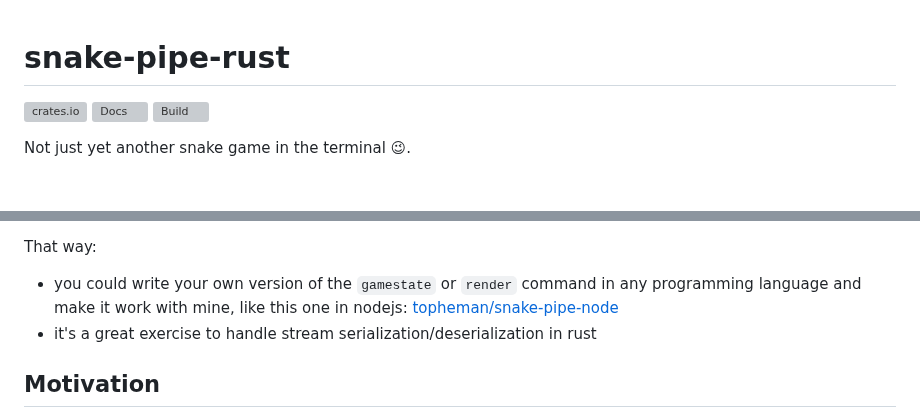
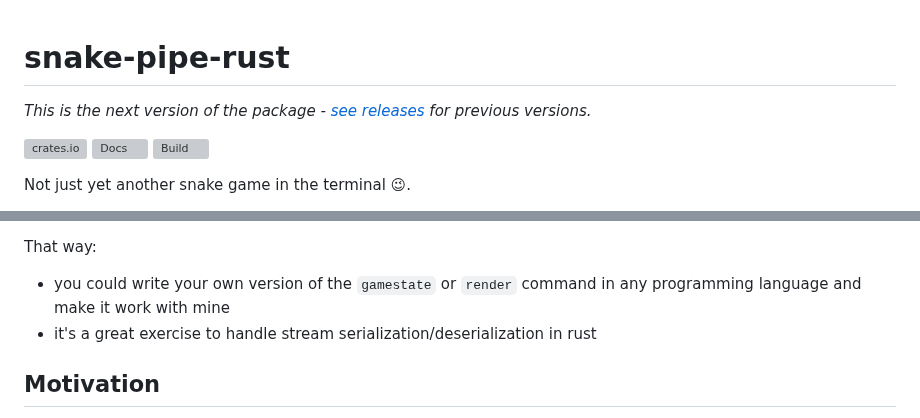
Before and after one commit to topheman/snake-pipe-rust, a Markdown page: README.md, 2 parts joined by grey strips. GitHub-like rendering; blank space fills up the shorter version; grey boxes are pictures that could not be loaded.

Commit message:
docs(*): README.md for next version

```diff
--- a/README.md
+++ b/README.md
@@ -1,4 +1,6 @@
 # snake-pipe-rust
+
+*This is the next version of the package - [see releases](https://github.com/topheman/snake-pipe-rust/releases) for previous versions.*
 
 [![crates.io](https://img.shields.io/crates/v/snakepipe.svg)](https://crates.io/crates/snakepipe) [![Docs](https://docs.rs/snakepipe/badge.svg)](https://docs.rs/snakepipe/latest/snakepipe/) [![Build](https://github.com/topheman/snake-pipe-rust/actions/workflows/rust.yml/badge.svg?label=build)](https://github.com/topheman/snake-pipe-rust/actions/workflows/rust.yml)
 
@@ -17,7 +19,7 @@ This one follows the [unix philosophy](https://en.wikipedia.org/wiki/Unix_philos
 
 That way:
 
-- you could write your own version of the `gamestate` or `render` command in any programming language and make it work with mine, like this one in nodejs: [topheman/snake-pipe-node](https://github.com/topheman/snake-pipe-node)
+- you could write your own version of the `gamestate` or `render` command in any programming language and make it work with mine
 - it's a great exercise to handle stream serialization/deserialization in rust
 
 ## Motivation
```
